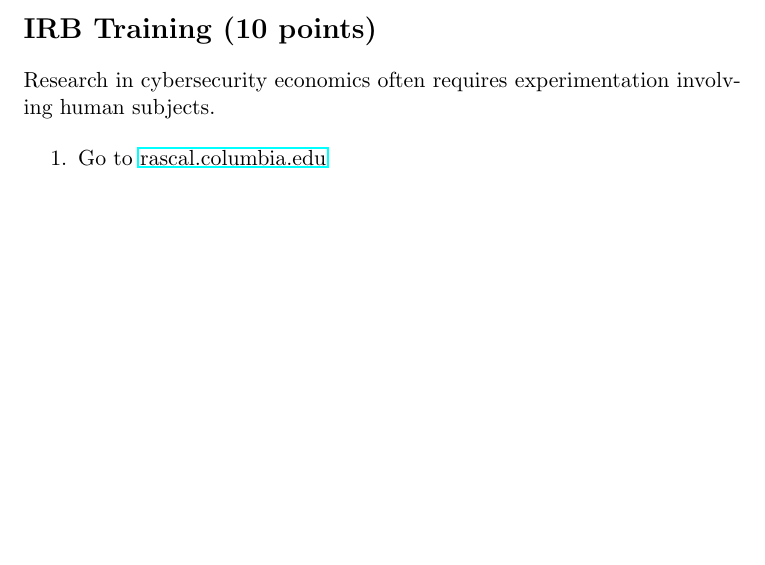
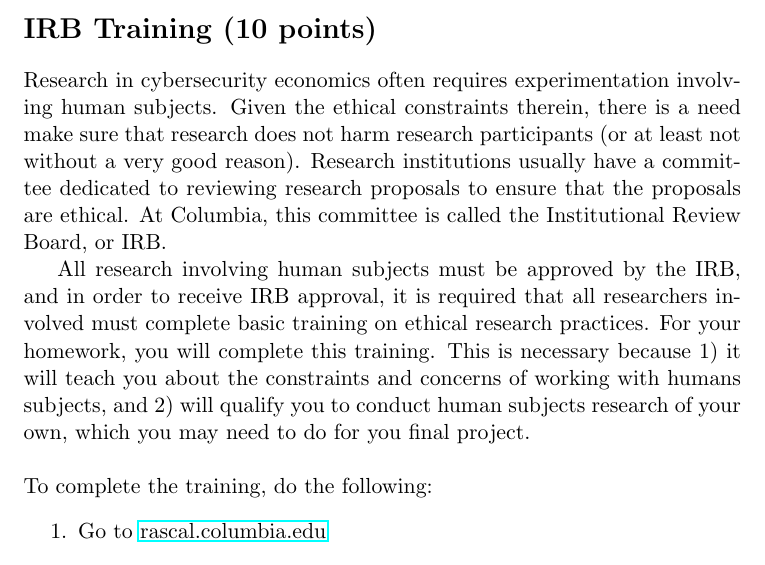
Before and after one commit to AdamHastings/econ-sec, a LaTeX problem sheet (lecture4/homework.tex): part of page 3 of 3 before the commit and part of page 3 of 4 after it, cut so that both start at the same text, the shorter picture padded with empty space. Compiled offline with pdfLaTeX.

Commit message:
comment on IRBs

```diff
--- a/lecture4/homework.tex
+++ b/lecture4/homework.tex
@@ -57,8 +57,12 @@ You are free to create your presentation as you see fit. However, you may find i
 
 \section*{IRB Training (10 points)}
 
-Research in cybersecurity economics often requires experimentation involving human subjects.
+Research in cybersecurity economics often requires experimentation involving human subjects. Given the ethical constraints therein, there is a need make sure that research does not harm research participants (or at least not without a very good reason). Research institutions usually have a committee dedicated to reviewing research proposals to ensure that the proposals are ethical. At Columbia, this committee is called the Institutional Review Board, or IRB.
 
+All research involving human subjects must be approved by the IRB, and in order to receive IRB approval, it is required that all researchers involved must complete basic training on ethical research practices. For your homework, you will complete this training. This is necessary because 1) it will teach you about the constraints and concerns of working with humans subjects, and 2) will qualify you to conduct human subjects research of your own, which you may need to do for you final project.
+\\
+
+\noindent To complete the training, do the following:
 \begin{enumerate}
     \item Go to \href{rascal.columbia.edu}{rascal.columbia.edu}
     \item In the top navigation bar, to go ``Training Center''
```
Also changed, not shown: lecture4/homework.pdf.
